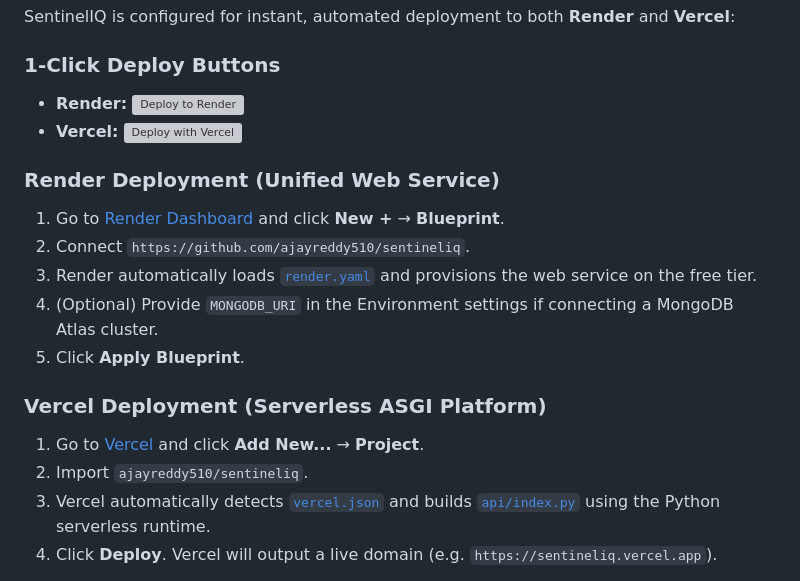
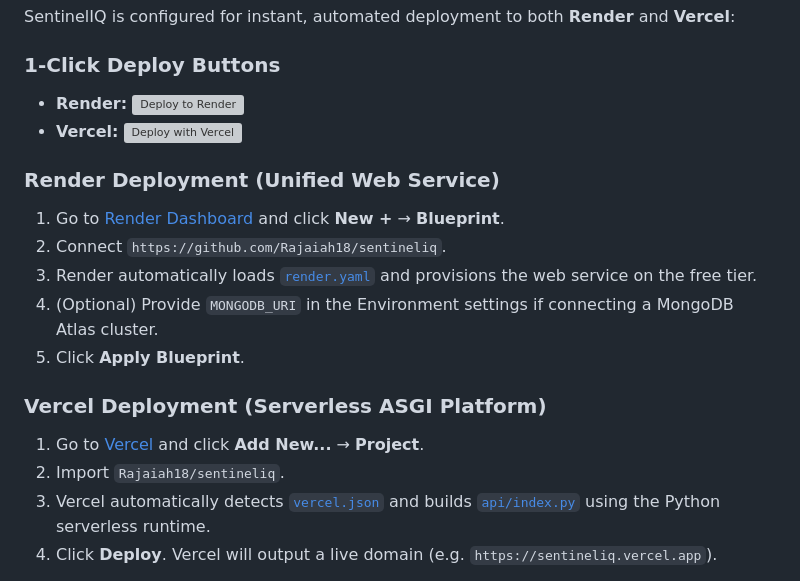
Before and after one commit to Rajaiah18/sentineliq, a Markdown page: README.md, the part around one of its changes. GitHub-like rendering; grey boxes are pictures that could not be loaded.

Commit message:
docs: update repository links to Rajaiah18/sentineliq

```diff
--- a/README.md
+++ b/README.md
@@ -475,14 +475,14 @@ SentinelIQ is configured for instant, automated deployment to both **Render** an
 
 ### Render Deployment (Unified Web Service)
 1. Go to [Render Dashboard](https://dashboard.render.com) and click **New +** &rarr; **Blueprint**.
-2. Connect `https://github.com/ajayreddy510/sentineliq`.
+2. Connect `https://github.com/Rajaiah18/sentineliq`.
 3. Render automatically loads [`render.yaml`](render.yaml) and provisions the web service on the free tier.
 4. (Optional) Provide `MONGODB_URI` in the Environment settings if connecting a MongoDB Atlas cluster.
 5. Click **Apply Blueprint**.
 
 ### Vercel Deployment (Serverless ASGI Platform)
 1. Go to [Vercel](https://vercel.com) and click **Add New...** &rarr; **Project**.
-2. Import `ajayreddy510/sentineliq`.
+2. Import `Rajaiah18/sentineliq`.
 3. Vercel automatically detects [`vercel.json`](vercel.json) and builds [`api/index.py`](api/index.py) using the Python serverless runtime.
 4. Click **Deploy**. Vercel will output a live domain (e.g. `https://sentineliq.vercel.app`).
 
```
Also changed, not shown: other parts of README.md (+4 -4 lines), docs/deployment.md (+4 -4 lines).
